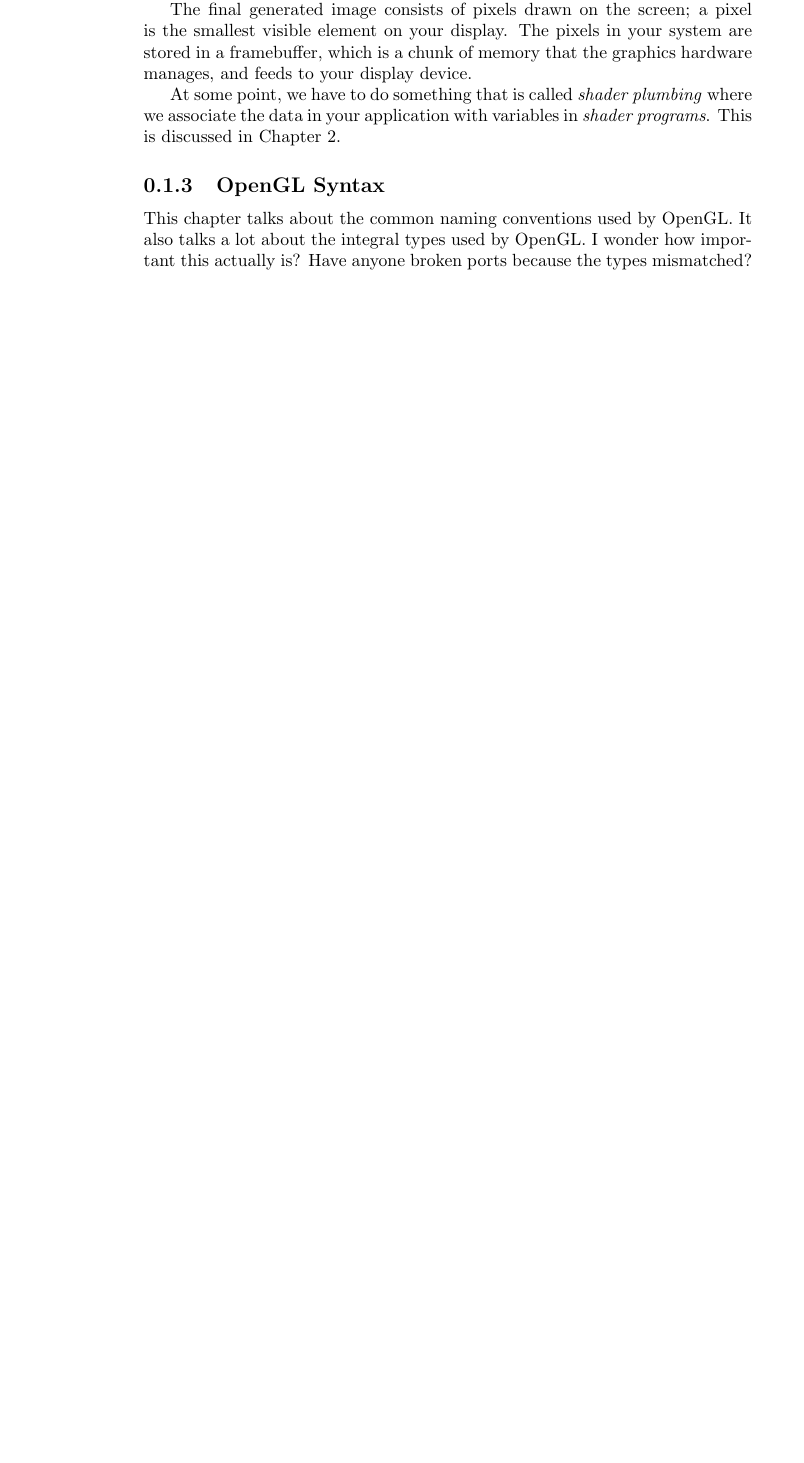
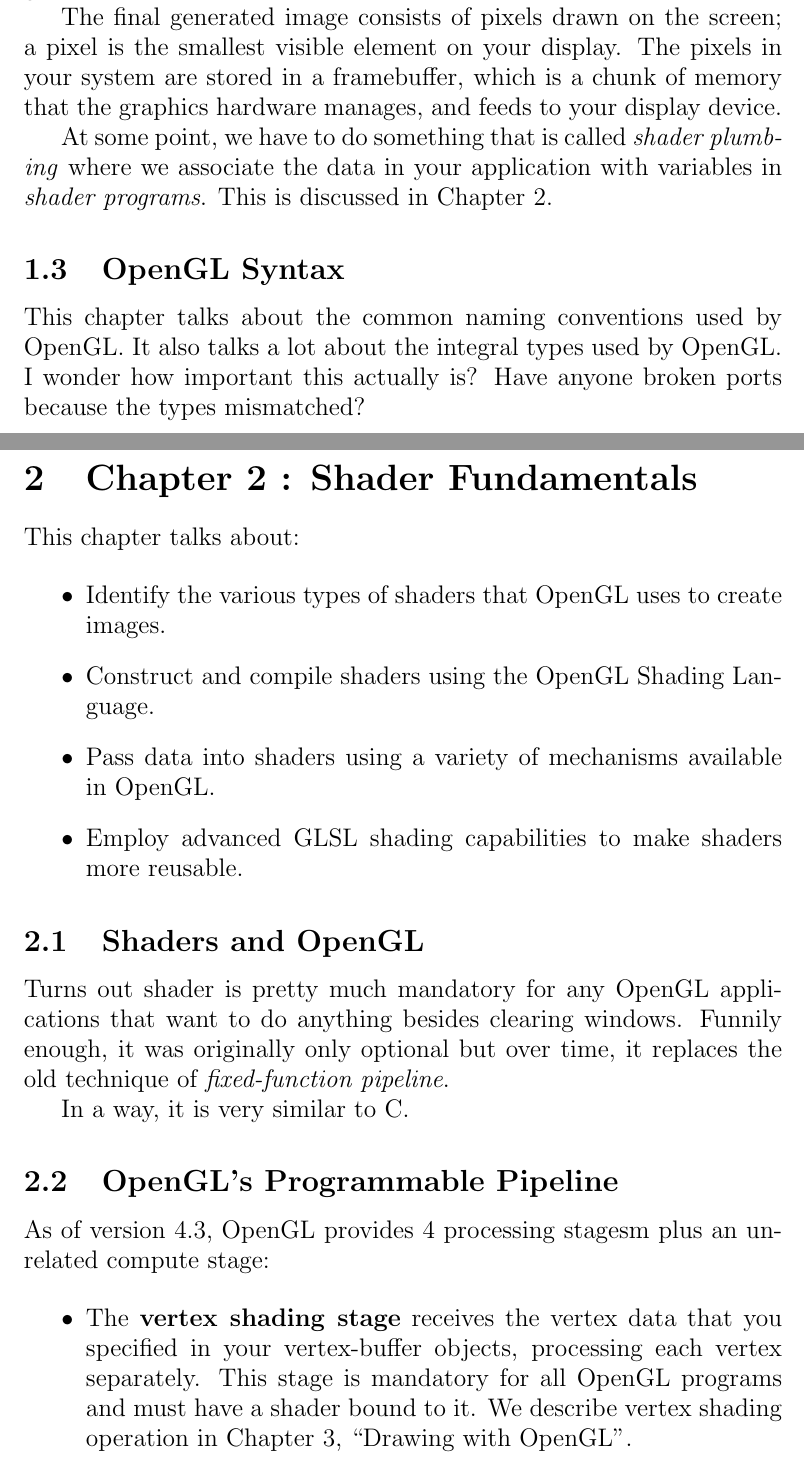
Before and after one commit to hbina/books_latex, a LaTeX document (opengl_redbook/opengl_redbook.tex): part of page 2 of 2 before the commit and two parts of pages 3 and 4 of 6 after it, the two joined at a grey line, cut so that both start at the same text, the shorter picture padded with empty space. Compiled offline with pdfLaTeX.

Commit message:
Updated opengl_redbook and new entry
Add a new entry on dungeon siege's postmortem

```diff
--- a/opengl_redbook/opengl_redbook.tex
+++ b/opengl_redbook/opengl_redbook.tex
@@ -1,4 +1,4 @@
-\documentclass[a4paper,10pt]{book}
+\documentclass[a4paper, 14pt]{extarticle}
 \usepackage[utf8]{inputenc}
 
 \title{Notes From OpenGL Redbook}
@@ -46,3 +48,41 @@
 I wonder how important this actually is?
 Have anyone broken ports because the types mismatched?
 
+\newpage
+\section{Chapter 2 : Shader Fundamentals}
+
+This chapter talks about:
+
+\begin{itemize}
+    \item
+          Identify the various types of shaders that OpenGL uses to create images.
+
+    \item
+          Construct and compile shaders using the OpenGL Shading Language.
+
+    \item
+          Pass data into shaders using a variety of mechanisms available in OpenGL.
+
+    \item
+          Employ advanced GLSL shading capabilities to make shaders more reusable.
+
+\end{itemize}
+
+\subsection{Shaders and OpenGL}
+
+Turns out shader is pretty much mandatory for any OpenGL applications that want to do anything besides clearing windows.
+Funnily enough, it was originally only optional but over time, it replaces the old technique of \textit{fixed-function pipeline}.
+
+In a way, it is very similar to C.
+
+\subsection{OpenGL's Programmable Pipeline}
+
+As of version 4.3, OpenGL provides 4 processing stagesm plus an unrelated compute stage:
+
+\begin{itemize}
+    \item
+          The \textbf{vertex shading stage} receives the vertex data that you specified in your vertex-buffer objects, processing each vertex separately.
+          This stage is mandatory for all OpenGL programs and must have a shader bound to it.
+          We describe vertex shading operation in Chapter 3, ``Drawing with OpenGL''.
+    \item
+          The \textbf{tessellation shading stage} is an optional stage that generates additional geometry within the OpenGL pipeline, as compared to having the application specify each geometric primitive explicitly.
```
Also changed, not shown: postmortem_gpg_dungeon_siege/postmortem_gpg_dungeon_siege.tex (renamed from postmortem_gpg_dungeon_siege.tex), opengl_redbook/opengl_redbook.tex (36 more changed lines).
